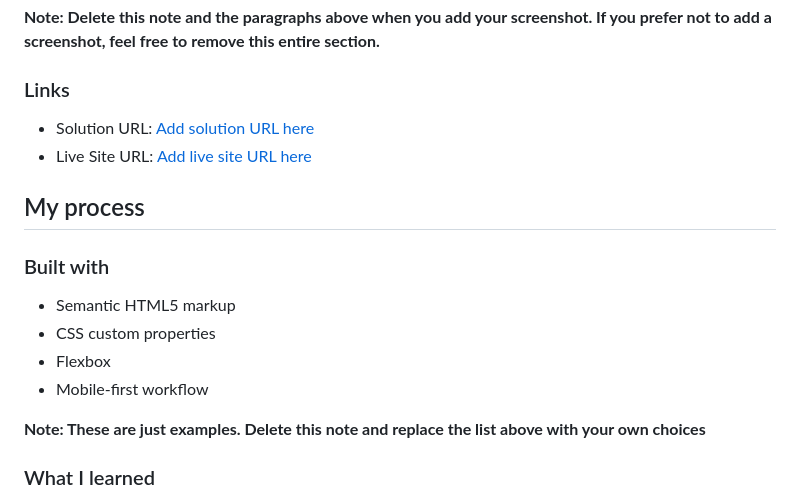
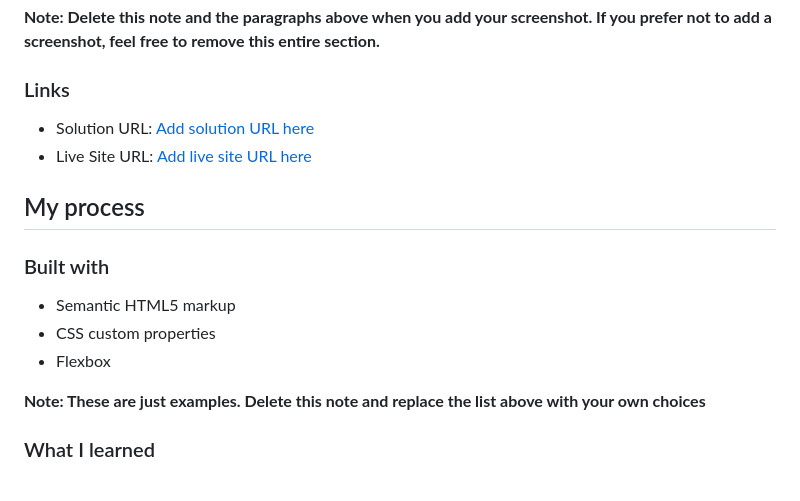
Before and after one commit to ThyagoHolanda/qr-code, a Markdown page: README-template.md, the part around the change printed below. GitHub-like rendering.

```diff
--- a/README-template.md
+++ b/README-template.md
@@ -43,7 +43,6 @@ Then crop/optimize/edit your image however you like, add it to your project, and
 - Semantic HTML5 markup
 - CSS custom properties
 - Flexbox
-- Mobile-first workflow
 
 **Note: These are just examples. Delete this note and replace the list above with your own choices**
 
```
Also changed, not shown: other parts of README-template.md (+2 -2 lines).
